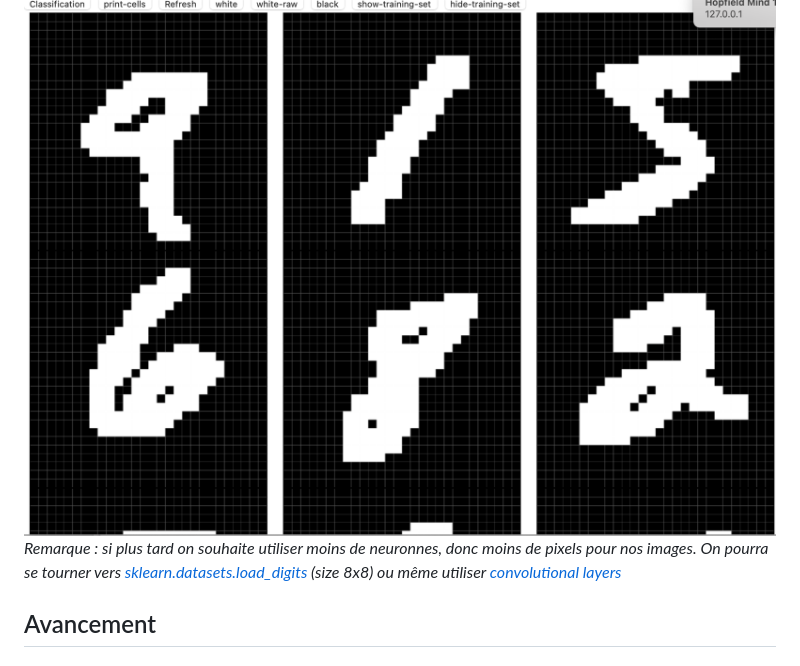
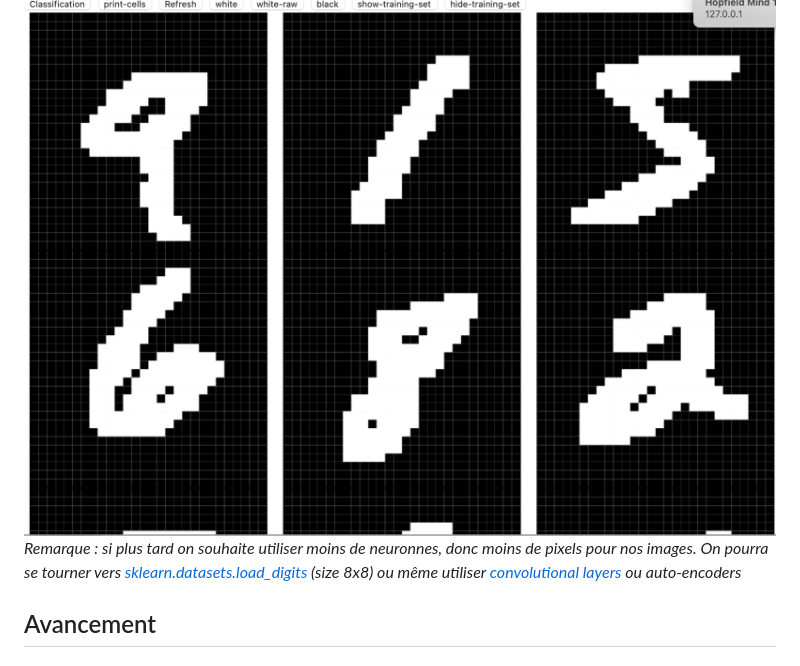
Before and after one commit to El-Hassan-Hajbi/Mind1024, a Markdown page: README.md, the part around the change. GitHub-like rendering.

```diff
--- a/README.md
+++ b/README.md
@@ -9,7 +9,7 @@ Pour le moment, on utilise 784 neuronnes, 28*28 pixels pour les images. la capac
 On utilisera alors MNIST dataset comme training set et peut-être même pour évaluer les performances du modèle.
 En cliquant sur le bouton "show-training-set" on obtient ceci :
 ![Alt text](bin/training_dataset.png)
-*Remarque : si plus tard on souhaite utiliser moins de neuronnes, donc moins de pixels pour nos images. On pourra se tourner vers [sklearn.datasets.load_digits](https://scikit-learn.org/stable/modules/generated/sklearn.datasets.load_digits.html) (size 8x8) ou même utiliser [convolutional layers](https://machinelearningmastery.com/convolutional-layers-for-deep-learning-neural-networks/)*
+*Remarque : si plus tard on souhaite utiliser moins de neuronnes, donc moins de pixels pour nos images. On pourra se tourner vers [sklearn.datasets.load_digits](https://scikit-learn.org/stable/modules/generated/sklearn.datasets.load_digits.html) (size 8x8) ou même utiliser [convolutional layers](https://machinelearningmastery.com/convolutional-layers-for-deep-learning-neural-networks/) ou auto-encoders*
 ## Avancement
 #### 1er problème :
 Le réseau ne converge vers aucun des patterns
```
